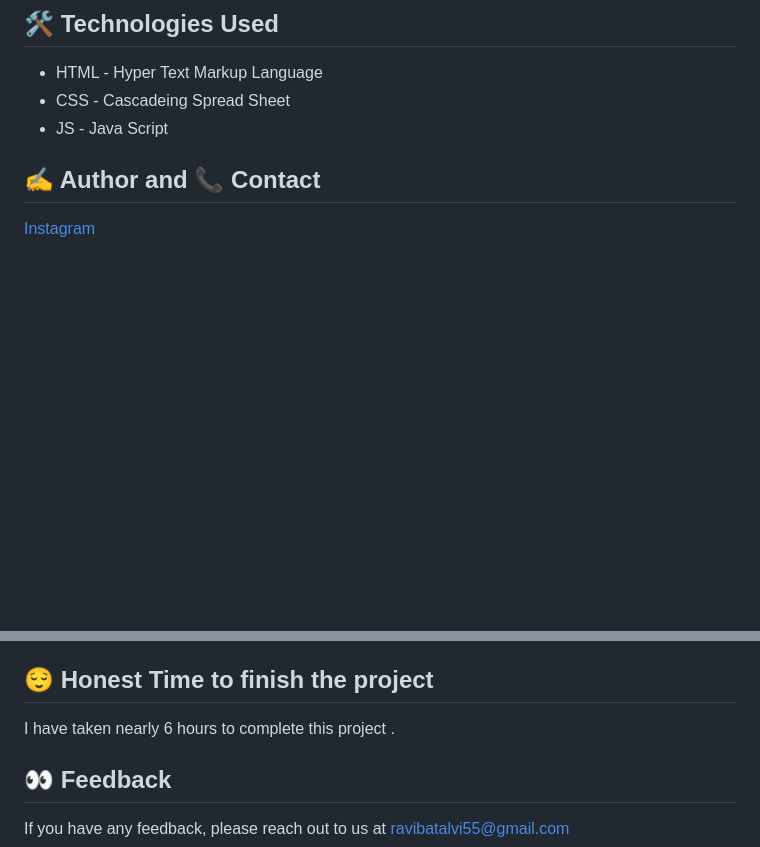
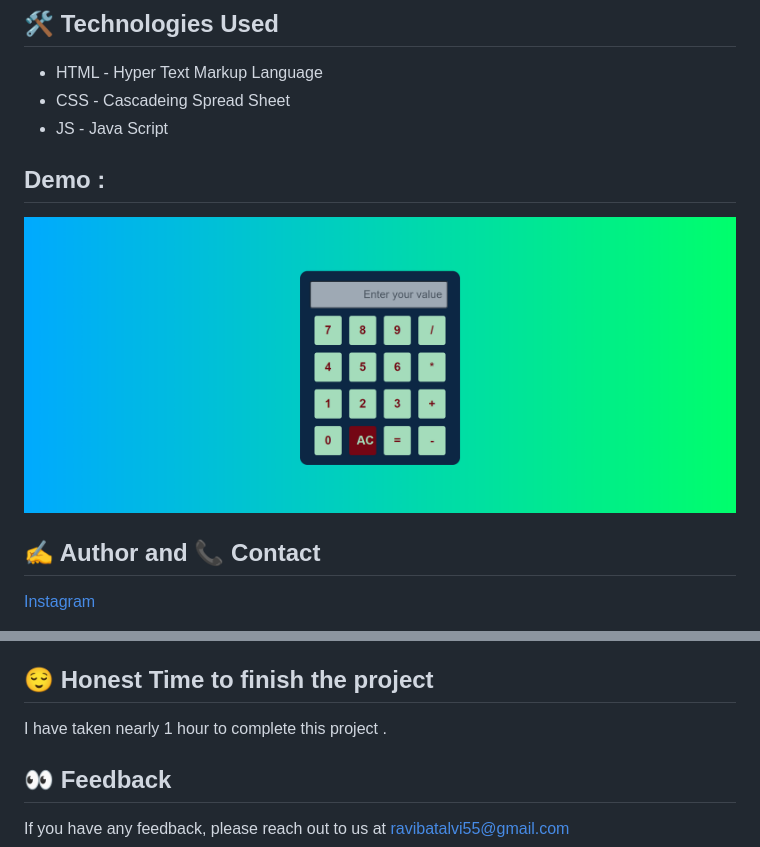
Before and after one commit to RaviTesla1/Calculator, a Markdown page: readme.md, 2 parts joined by grey strips. Rendered like a GitHub page; pictures changed too: 127.0.0.1_5500_index.html.png (added); blank space fills up the shorter version.

Commit message:
readme demo added

```diff
--- a/readme.md
+++ b/readme.md
@@ -8,7 +8,8 @@ This is a calculator where user can do basic calculations .
   - CSS - Cascadeing Spread Sheet
   - JS - Java Script
 
-
+## Demo :
+![](./127.0.0.1_5500_index.html.png)
 
 
 
@@ -31,7 +32,7 @@ This is a calculator where user can do basic calculations .
 
 ## 😌 Honest Time to finish the project
 
-I have taken nearly 6 hours to complete this project .
+I have taken nearly 1 hour to complete this project .
 
 ## 👀 Feedback
 If you have any feedback, please reach out to us at ravibatalvi55@gmail.com
```
Also changed, not shown: 2 other files.
